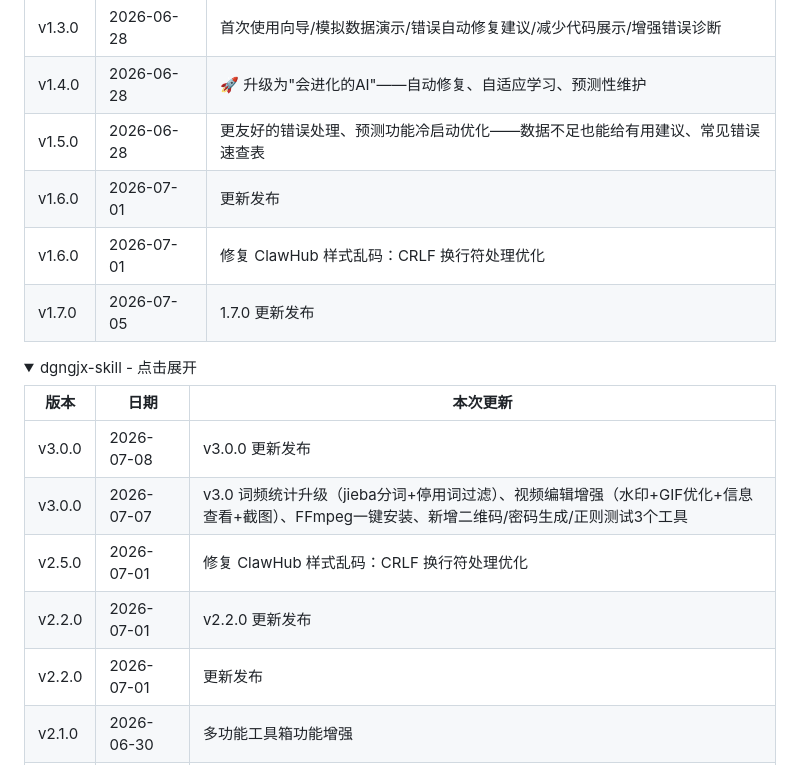
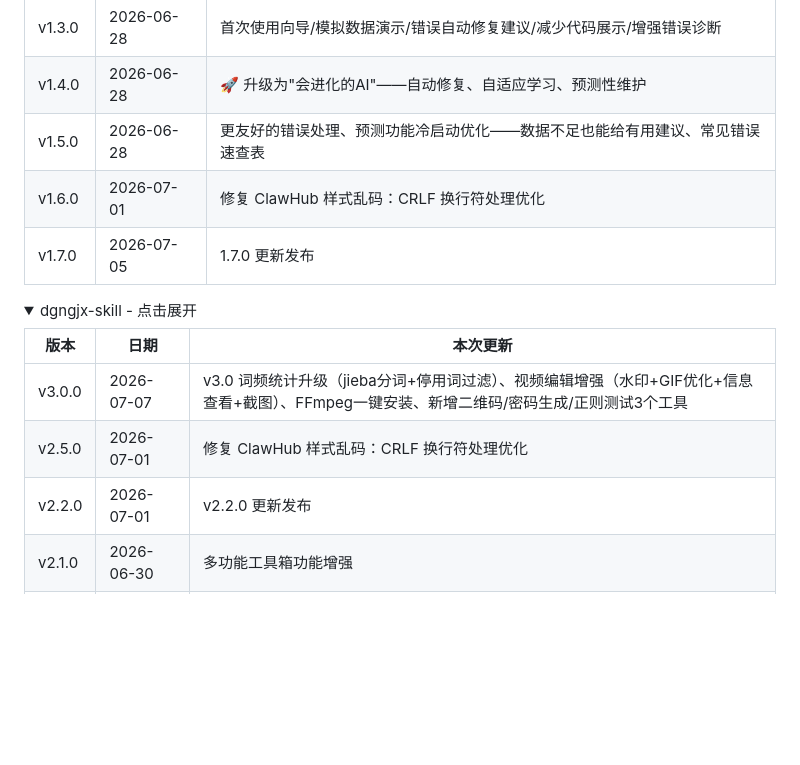
Before and after one commit to fyniujin/devskill, a Markdown page: README.md, the part around the change. Drawn GitHub-style; folded sections open; blank space fills up the shorter version.

Commit message:
fix: remove redundant empty changelog rows (更新发布 only) [skip ci]

```diff
--- a/README.md
+++ b/README.md
@@ -80,7 +80,6 @@ git push → GitHub Actions 触发
 | v1.3.0 | 2026-06-28 | 首次使用向导/模拟数据演示/错误自动修复建议/减少代码展示/增强错误诊断 |
 | v1.4.0 | 2026-06-28 | 🚀 升级为"会进化的AI"——自动修复、自适应学习、预测性维护 |
 | v1.5.0 | 2026-06-28 | 更友好的错误处理、预测功能冷启动优化——数据不足也能给有用建议、常见错误速查表 |
-| v1.6.0 | 2026-07-01 | 更新发布 |
 | v1.6.0 | 2026-07-01 | 修复 ClawHub 样式乱码：CRLF 换行符处理优化 |
 | v1.7.0 | 2026-07-05 | 1.7.0 更新发布 |
 
@@ -91,11 +90,9 @@ git push → GitHub Actions 触发
 
 | 版本 | 日期 | 本次更新 |
 |------|------|---------|
-| v3.0.0 | 2026-07-08 | v3.0.0 更新发布 |
 | v3.0.0 | 2026-07-07 | v3.0 词频统计升级（jieba分词+停用词过滤）、视频编辑增强（水印+GIF优化+信息查看+截图）、FFmpeg一键安装、新增二维码/密码生成/正则测试3个工具 |
 | v2.5.0 | 2026-07-01 | 修复 ClawHub 样式乱码：CRLF 换行符处理优化 |
 | v2.2.0 | 2026-07-01 | v2.2.0 更新发布 |
-| v2.2.0 | 2026-07-01 | 更新发布 |
 | v2.1.0 | 2026-06-30 | 多功能工具箱功能增强 |
 | v2.0.0 | 2026-06-30 | 更新发布 |
 | v1.7.0 | 2026-06-28 | 每个命令加详细中文报错+解决方案+可能遇到的坑表格/网络错误处理/文件路径检查 |
```
